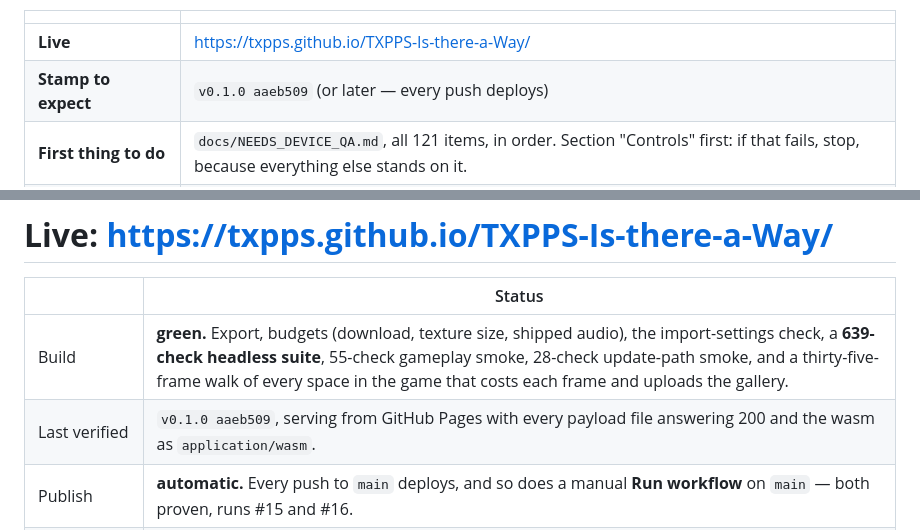
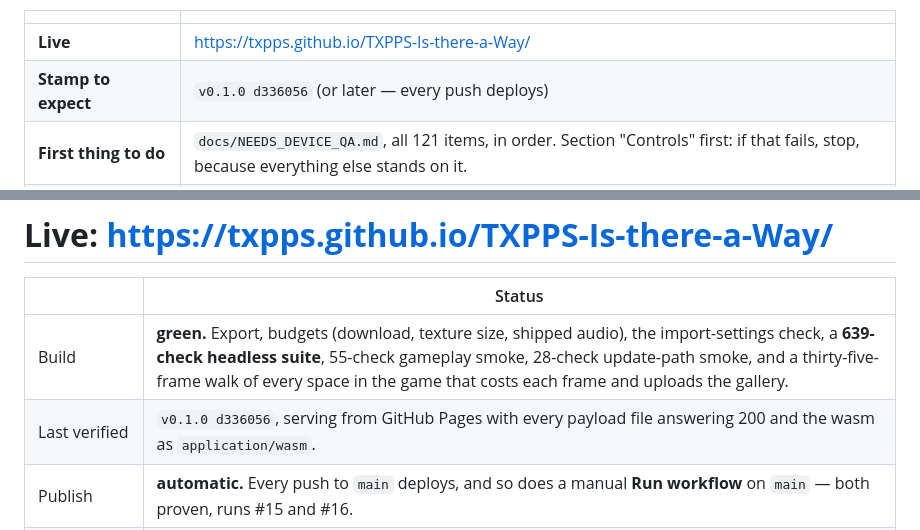
Before and after one commit to TXPPS/TXPPS-Is-there-a-Way, a Markdown page: docs/PROGRESS.md, 2 parts joined by grey strips. Drawn GitHub-style.

Commit message:
Record the verified deploy: v0.1.0 d336056

```diff
--- a/docs/PROGRESS.md
+++ b/docs/PROGRESS.md
@@ -35,7 +35,7 @@ than anything else that could be built on top of this.**
 | | |
 |---|---|
 | **Live** | <https://txpps.github.io/TXPPS-Is-there-a-Way/> |
-| **Stamp to expect** | `v0.1.0 aaeb509` (or later — every push deploys) |
+| **Stamp to expect** | `v0.1.0 d336056` (or later — every push deploys) |
 | **First thing to do** | `docs/NEEDS_DEVICE_QA.md`, all 121 items, in order. Section "Controls" first: if that fails, stop, because everything else stands on it. |
 | **Blocked on a human** | Everything unverifiable. Nothing is blocked on a decision. |
 | **If you only do one thing** | Play it, once, on the phone, to an ending. Every number in this file is a number I checked; not one of them is an opinion about whether it is any good. |
@@ -227,7 +227,7 @@ bench unit first, then the piers.
 | | Status |
 |---|---|
 | Build | **green.** Export, budgets (download, texture size, shipped audio), the import-settings check, a **639-check headless suite**, 55-check gameplay smoke, 28-check update-path smoke, and a thirty-five-frame walk of every space in the game that costs each frame and uploads the gallery. |
-| Last verified | `v0.1.0 aaeb509`, serving from GitHub Pages with every payload file answering 200 and the wasm as `application/wasm`. |
+| Last verified | `v0.1.0 d336056`, serving from GitHub Pages with every payload file answering 200 and the wasm as `application/wasm`. |
 | Publish | **automatic.** Every push to `main` deploys, and so does a manual **Run workflow** on `main` — both proven, runs #15 and #16. |
 | Verified | the `verify` job fetches the live URL after every deploy and fails the build unless it serves *this* commit with every payload file answering 200 and the wasm as `application/wasm`. |
 | Cloudflare Pages | still no credentials; that job skips. Optional — it buys `web/_headers` and nothing else. See `DEPLOY.md`. |
```
